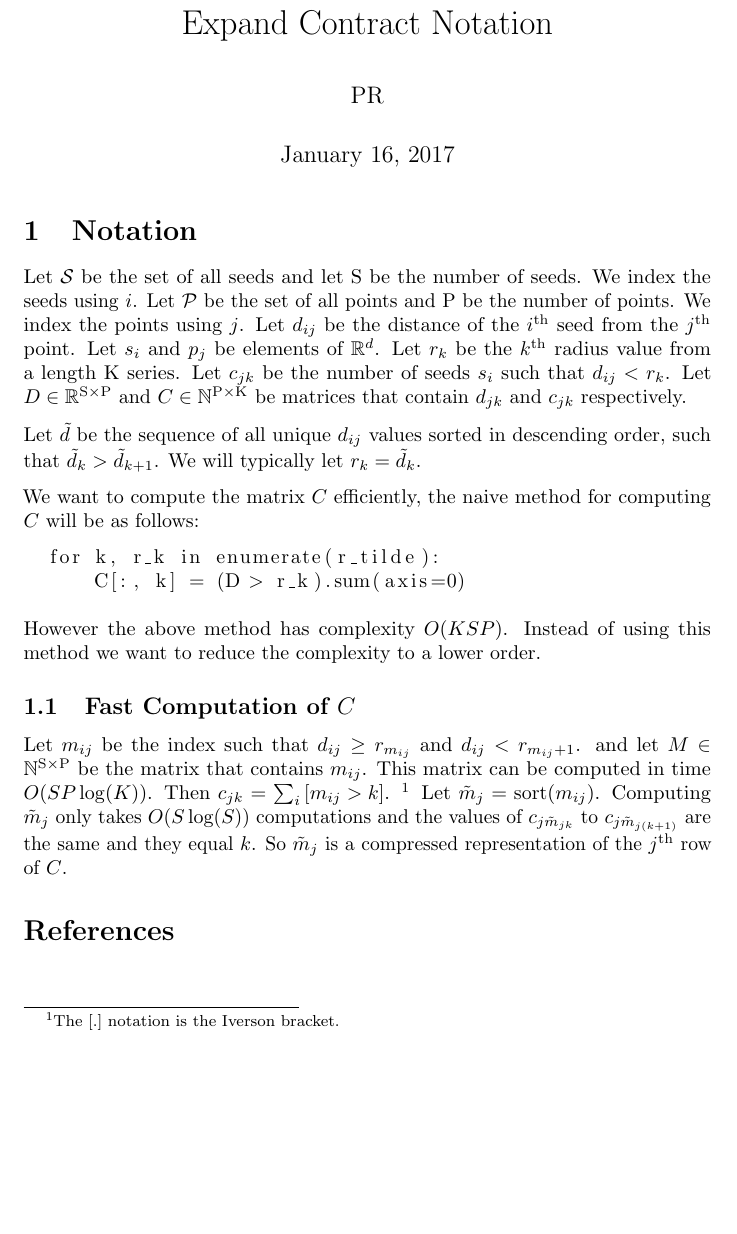
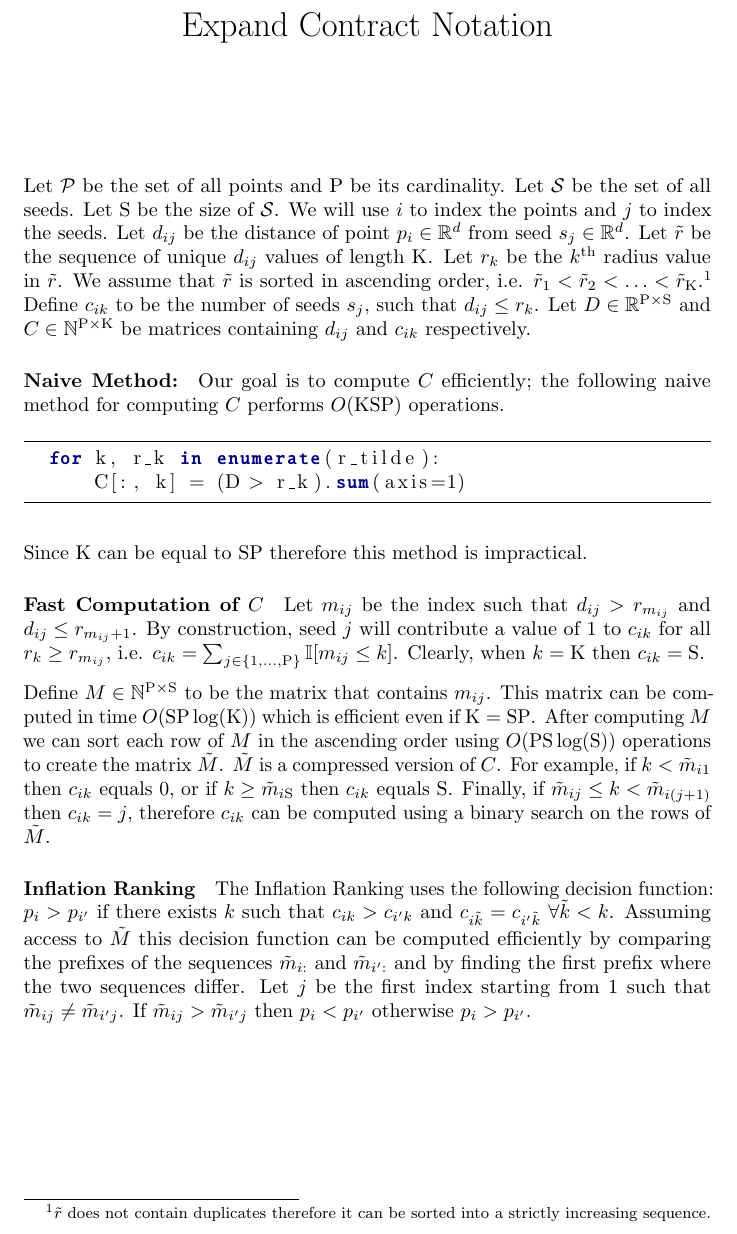
Before and after one commit to se4u/expand_contract, a LaTeX document (tex/expand_contract.tex): part of the page, cut so that both start at the same text, the shorter picture padded with empty space. Compiled offline with pdfLaTeX.

Commit message:
implement the new method for ranking points.

```diff
--- a/tex/expand_contract.tex
+++ b/tex/expand_contract.tex
@@ -1,64 +1,103 @@
 \documentclass[14pt]{article}
 % ------ removeindent -------- %
-\usepackage{parskip,listings}
+\usepackage{parskip}
 \setlength\parindent{0pt}
 % -------------- ams ------------------- %
 \usepackage{amssymb,amsmath,amsthm,mathtools,graphicx,url,xspace,booktabs,microtype,breakcites}
 \newcommand{\union}{\cup}
 \renewcommand{\th}[1]{$#1^{\textrm{th}}$}
-\newcommand{\td}[0]{\tilde{d}}
-\title{Expand Contract Notation}
-\author{PR}
+\newcommand{\tr}[0]{\tilde{r}}
+\newcommand{\tk}[0]{\tilde{k}}
+\newcommand{\tM}[0]{\tilde{M}}
+\newcommand{\tm}[0]{\tilde{m}}
+\newcommand{\rmP}[0]{\mathrm{P}}
+\newcommand{\rmK}[0]{\mathrm{K}}
+\newcommand{\rmS}[0]{\mathrm{S}}
+\title{\vspace{-6em}Expand Contract Notation}
+\author{}
+\date{}
+% ------------------ listings ---------------------- %
+\usepackage[]{listings}
+\DeclareFixedFont{\ttb}{T1}{txtt}{bx}{n}{9} % for bold
+\DeclareFixedFont{\ttm}{T1}{txtt}{m}{n}{9}  % for normal
+% Defining colors
+\usepackage{color}
+\definecolor{deepblue}{rgb}{0,0,0.5}
+\definecolor{deepred}{rgb}{0.6,0,0}
+\definecolor{deepgreen}{rgb}{0,0.5,0}
+% Python style for highlighting
+\newcommand\pythonstyle{\lstset{
+    language=Python,
+    backgroundcolor=\color{white}
+    basicstyle=\ttm,
+    otherkeywords={self},
+    keywordstyle=\ttb\color{deepblue},
+    emph={MyClass,__init__},
+    emphstyle=\ttb\color{deepred},
+    stringstyle=\color{deepgreen},
+    commentstyle=\color{red},
+    frame=tb,
+    showstringspaces=false
+  }}
 
+% Python environment
+\lstnewenvironment{python}[1][]
+{
+  \pythonstyle
+  \lstset{#1}
+}
+{}
 \begin{document}
 \maketitle
+Let $\mathcal{P}$ be the set of all points and $\rmP$ be its cardinality.
+Let $\mathcal{S}$ be the set of all seeds.
+Let $\rmS$ be the size of $\mathcal{S}$.
+We will use  $i$ to index the points and $j$ to index the seeds.
+Let $d_{ij}$ be the distance of point $p_i \in \mathbb{R}^d$ from
+seed $s_j \in \mathbb{R}^d$.
+Let $\tr$ be the sequence of unique $d_{ij}$ values of length $\rmK$.
+Let $r_k$ be the \th{k} radius value in $\tr$. We assume that $\tr$
+is sorted in ascending order, i.e. $\tr_1 < \tr_2 < \ldots < \tr_{\rmK}$.\footnote{$\tr$ does not contain duplicates therefore it can be sorted into a strictly increasing sequence.}
+Define $c_{ik}$ to be the number of seeds $s_j$, such that $d_{ij} \le r_k$.
+Let $D \in \mathbb{R}^{\rmP \times \rmS}$ and
+$C \in \mathbb{N}^{\rmP \times \rmK}$ be matrices containing
+$d_{ij}$ and $c_{ik}$ respectively.
 
-\section{Notation}
-\label{sec:notation}
+\paragraph{Naive Method:}
+Our goal is to compute $C$ efficiently; the following naive method
+for computing $C$ performs $O(\rmK\rmS\rmP)$ operations.
+\begin{python}
+  for k, r_k in enumerate(r_tilde):
+      C[:, k] = (D > r_k).sum(axis=1)
+\end{python}
+Since $\rmK$ can be equal to $\mathrm{SP}$ therefore this method is impractical.
 
+\paragraph{Fast Computation of $C$}
+Let $m_{ij}$ be the index such that $d_{ij} > r_{m_{ij}}$ and $d_{ij} \le r_{m_{ij} + 1}$.
+By construction, seed $j$ will contribute a value of 1 to $c_{ik}$ for all
+$r_k \ge r_{m_{ij}}$, i.e. $c_{ik}  = \sum_{j \in \{1, \ldots, \rmP\}} \mathbb{I}[m_{ij} \le k]$. Clearly, when $k=\rmK$ then $c_{ik} = \rmS$.
 
-Let $\mathcal{S}$ be the set of all seeds and let $\mathrm{S}$ be the
-number of seeds. We index the seeds using $i$. Let $\mathcal{P}$ be the
-set of all points and $\mathrm{P}$ be the number of points. We index the
-points using $j$. Let $d_{ij}$ be the distance of the \th{i} seed from the
-\th{j} point. Let $s_i$ and $p_j$ be elements of $\mathbb{R}^d$.
-Let $r_k$ be the \th{k} radius value from a length $\mathrm{K}$ series.
-Let $c_{jk}$ be the number of seeds $s_i$ such that $d_{ij} < r_k$.
-Let $D \in \mathbb{R}^{\mathrm{S} \times \mathrm{P}}$ and
-$C \in \mathbb{N}^{\mathrm{P} \times \mathrm{K}}$ be matrices that contain $d_{jk}$
-and $c_{jk}$ respectively.
+Define $M \in \mathbb{N}^{\rmP \times \rmS}$ to be the matrix that contains
+$m_{ij}$. This matrix can be computed in time $O(\rmS\rmP\log(\rmK))$ which is efficient even if $\rmK = \rmS \rmP$. After computing $M$ we can sort each
+row of $M$ in the ascending order using $O(\rmP\rmS\log(\rmS))$
+operations to create the matrix $\tM$.
+$\tM$ is a compressed version of $C$. For example, if $k < \tm_{i1}$
+then $c_{ik}$ equals $0$, or if $k \ge \tm_{i\rmS}$ then $c_{ik}$ equals
+$\rmS$. Finally, if $\tm_{ij} \le k < \tm_{i (j+1)}$ then $c_{ik} = j$, therefore
+$c_{ik}$ can be computed using a binary search on the rows of $\tM$.
 
-Let $\td$ be the sequence of all unique $d_{ij}$ values sorted in descending order,
-such that $\td_{k} > \td_{k+1}$. We will typically let $r_k = \td_{k}$.
+\paragraph{Inflation Ranking}
+The Inflation Ranking uses the following decision function:
+$p_{i} > p_{i'}$ if there exists $k$ such that $c_{ik} > c_{i'k}$ and
+$c_{i\tk} = c_{i'\tk}\ \forall \tk < k$. Assuming access to $\tM$ this
+decision function can be computed efficiently by comparing the prefixes of
+the sequences $\tm_{i:}$ and $\tm_{i':}$ and by finding the first prefix where
+the two sequences differ. Let $j$ be the first index starting from $1$ such
+that $\tm_{ij} \ne \tm_{i'j}$. If $\tm_{ij} > \tm_{i'j}$ then $p_{i} < p_{i'}$
+otherwise $p_i > p_{i'}$.
 
-We want to compute the matrix $C$ efficiently, the naive method for computing $C$ will
-be as follows:
-\begin{lstlisting}
-  for k, r_k in enumerate(r_tilde):
-      C[:, k] = (D > r_k).sum(axis=0)
-\end{lstlisting}
-However the above method has complexity $O(KSP)$.
-Instead of using this method we want to reduce the complexity to a lower order.
-\subsection{Fast Computation of $C$}
-\label{ssec:fast}
-Let $m_{ij}$ be the index such that $d_{ij} \ge r_{m_{ij}}$ and $d_{ij} < r_{m_{ij} + 1}$.
-and let $M \in \mathbb{N}^{\mathrm{S} \times \mathrm{P}}$ be the matrix that contains
-$m_{ij}$. This matrix can be computed in time $O(SP\log(K))$.
-Then $c_{jk} = \sum_i {[m_{ij} > k]}$.
-\footnote{The $[.]$ notation is the Iverson bracket.}
-Let $\tilde{m}_j = \textrm{sort}(m_{ij})$. Computing $\tilde{m}_j$ only takes
-$O(S\log(S))$ computations and the values of $c_{j\tilde{m}_{jk}}$ to $c_{j\tilde{m}_{j{(k+1)}}}$ are the same and they equal $k$. So $\tilde{m}_j$ is a compressed representation
-of the \th{j} row of $C$.
-
-
-
-
-
-
-
-\bibliographystyle{plain}
-\bibliography{references.bib}
-
+% \bibliographystyle{plain}
+% \bibliography{references.bib}
 \end{document}
 
 
```
Also changed, not shown: 2 other files.
